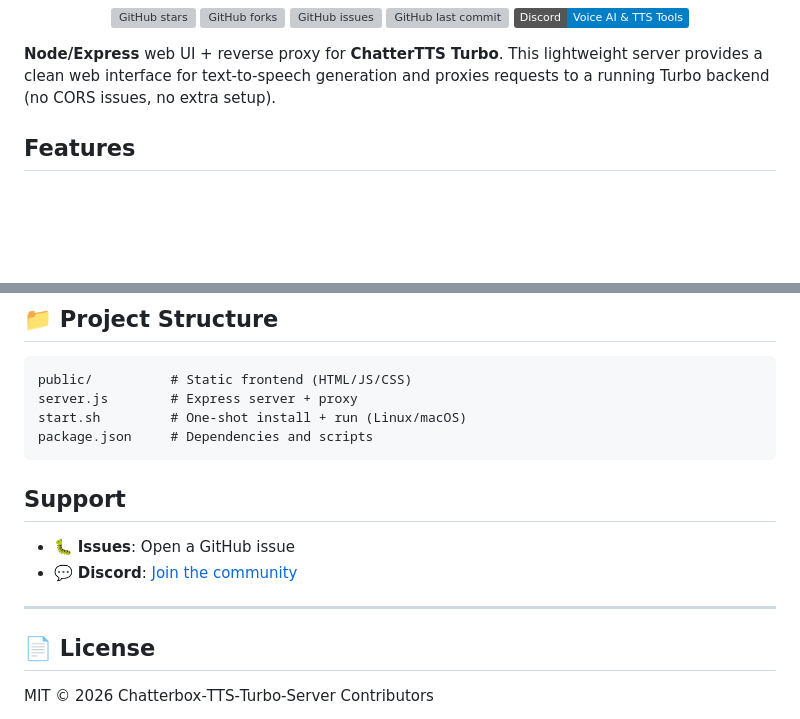
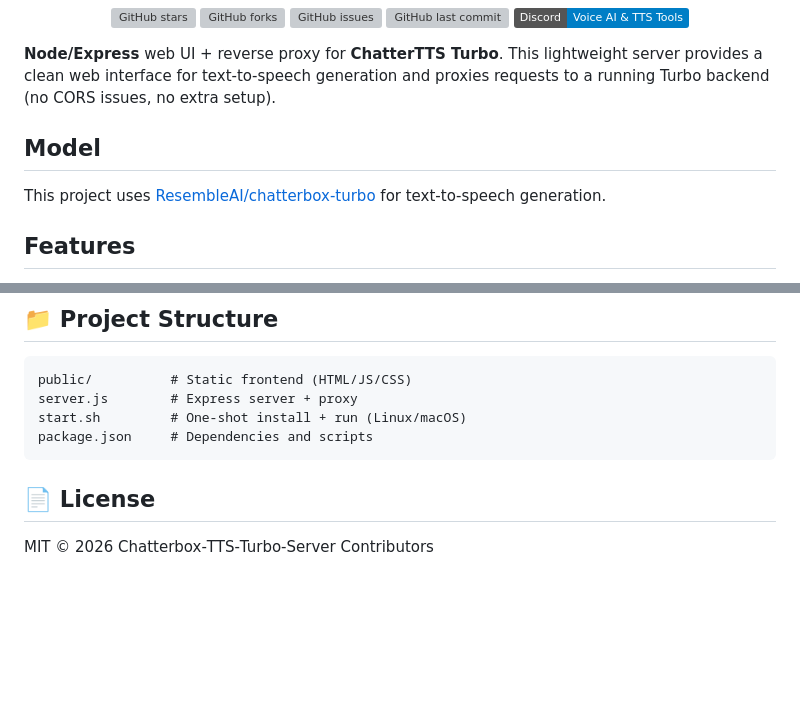
Before and after one commit to marcus20232023/chatterbox-tts-turbo-server, a Markdown page: README.md, 2 parts joined by grey strips. GitHub-like rendering; badges without logos; blank space fills up the shorter version; grey boxes are pictures that could not be loaded.

Commit message:
Update README with model attribution

````diff
--- a/README.md
+++ b/README.md
@@ -18,6 +18,9 @@
 </p>
 
 **Node/Express** web UI + reverse proxy for **ChatterTTS Turbo**. This lightweight server provides a clean web interface for text‑to‑speech generation and proxies requests to a running Turbo backend (no CORS issues, no extra setup).
+
+## Model
+This project uses [ResembleAI/chatterbox-turbo](https://huggingface.co/ResembleAI/chatterbox-turbo) for text-to-speech generation.
 
 ## Features
 
@@ -116,13 +119,6 @@ start.sh         # One‑shot install + run (Linux/macOS)
 package.json     # Dependencies and scripts
 ```
 
-## Support
-
-- 🐛 **Issues**: Open a GitHub issue
-- 💬 **Discord**: [Join the community](http://chatterboxtts.com/discord)
-
----
-
 ## 📄 License
 
 MIT © 2026 Chatterbox‑TTS‑Turbo‑Server Contributors
````
